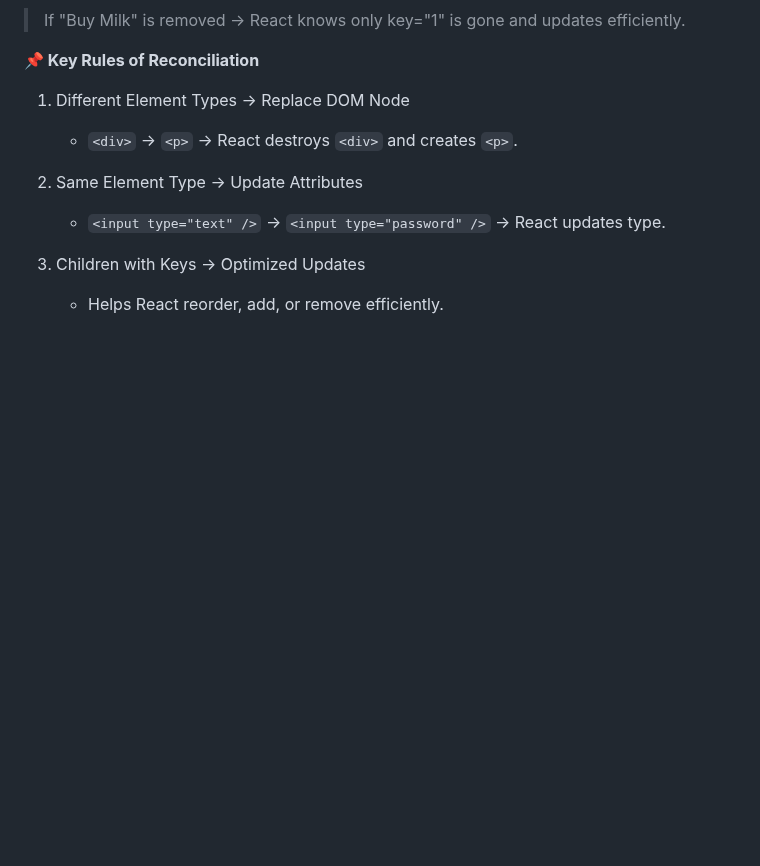
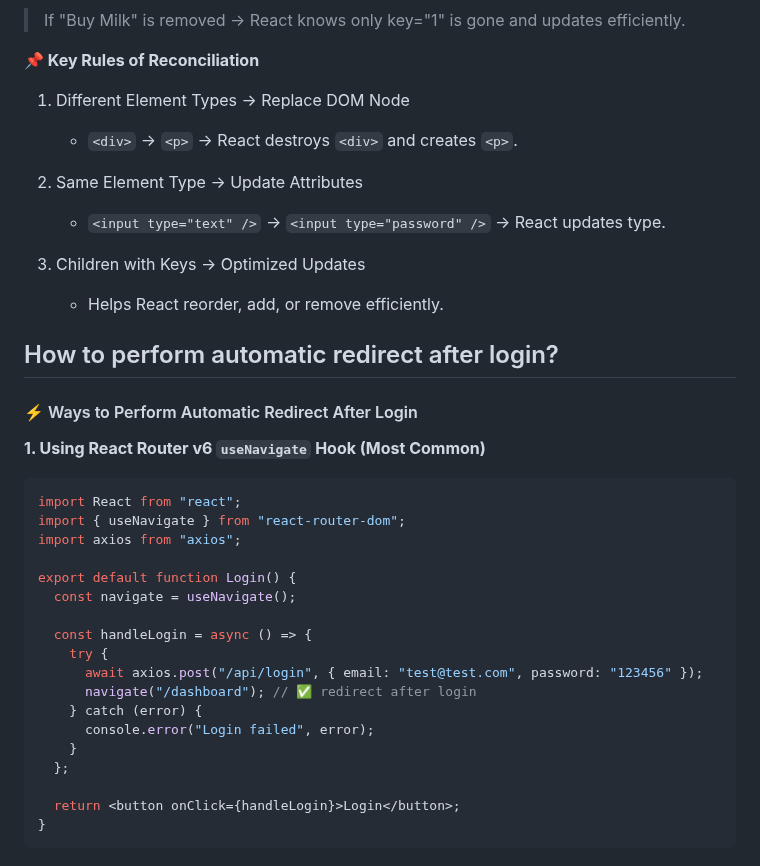
Before and after one commit to shagar619/React-JS, a Markdown page: README.md, the part around the change. GitHub-like rendering; blank space fills up the shorter version.

Commit message:
implement useNavigate hook

````diff
--- a/README.md
+++ b/README.md
@@ -4250,3 +4250,30 @@ function TodoList({ todos }) {
 
 3. Children with Keys → Optimized Updates
    - Helps React reorder, add, or remove efficiently.
+
+
+## How to perform automatic redirect after login?
+
+#### ⚡ Ways to Perform Automatic Redirect After Login
+
+**1. Using React Router v6 `useNavigate` Hook (Most Common)**
+```tsx
+import React from "react";
+import { useNavigate } from "react-router-dom";
+import axios from "axios";
+
+export default function Login() {
+  const navigate = useNavigate();
+
+  const handleLogin = async () => {
+    try {
+      await axios.post("/api/login", { email: "test@test.com", password: "123456" });
+      navigate("/dashboard"); // ✅ redirect after login
+    } catch (error) {
+      console.error("Login failed", error);
+    }
+  };
+
+  return <button onClick={handleLogin}>Login</button>;
+}
+```
````
